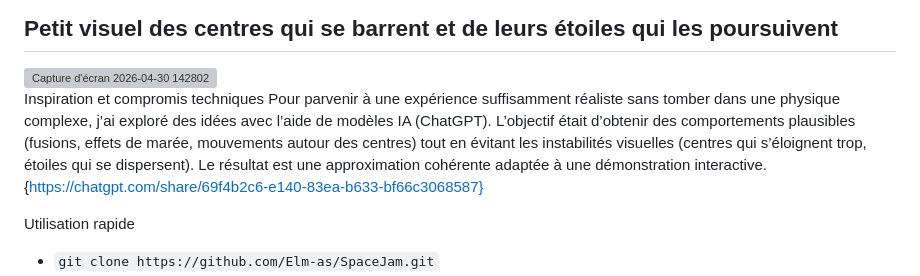
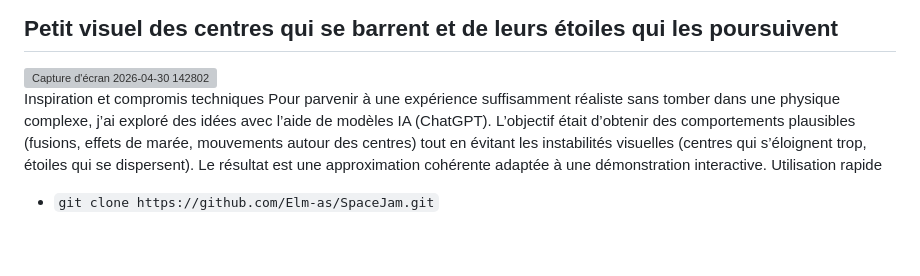
Before and after one commit to elm-as/SpaceJam, a Markdown page: README.md, the part around the change. Drawn GitHub-style; blank space fills up the shorter version; grey boxes are pictures that could not be loaded.

```diff
--- a/README.md
+++ b/README.md
@@ -12,8 +12,7 @@ STOOOOOOOOOOOP, je laisse la suite du README à CHATGPT. Merci
 <img width="1899" height="951" alt="Capture d&#39;écran 2026-04-30 142802" src="https://github.com/user-attachments/assets/fc551c2f-780d-49a3-b10b-9cb59fdf41dc" />
 
 Inspiration et compromis techniques
-Pour parvenir à une expérience suffisamment réaliste sans tomber dans une physique complexe, j’ai exploré des idées avec l’aide de modèles IA (ChatGPT). L’objectif était d’obtenir des comportements plausibles (fusions, effets de marée, mouvements autour des centres) tout en évitant les instabilités visuelles (centres qui s’éloignent trop, étoiles qui se dispersent). Le résultat est une approximation cohérente adaptée à une démonstration interactive. {https://chatgpt.com/share/69f4b2c6-e140-83ea-b633-bf66c3068587}
-
+Pour parvenir à une expérience suffisamment réaliste sans tomber dans une physique complexe, j’ai exploré des idées avec l’aide de modèles IA (ChatGPT). L’objectif était d’obtenir des comportements plausibles (fusions, effets de marée, mouvements autour des centres) tout en évitant les instabilités visuelles (centres qui s’éloignent trop, étoiles qui se dispersent). Le résultat est une approximation cohérente adaptée à une démonstration interactive.
 Utilisation rapide
 - `git clone https://github.com/Elm-as/SpaceJam.git`
 - `cd SpaceJam`
```
